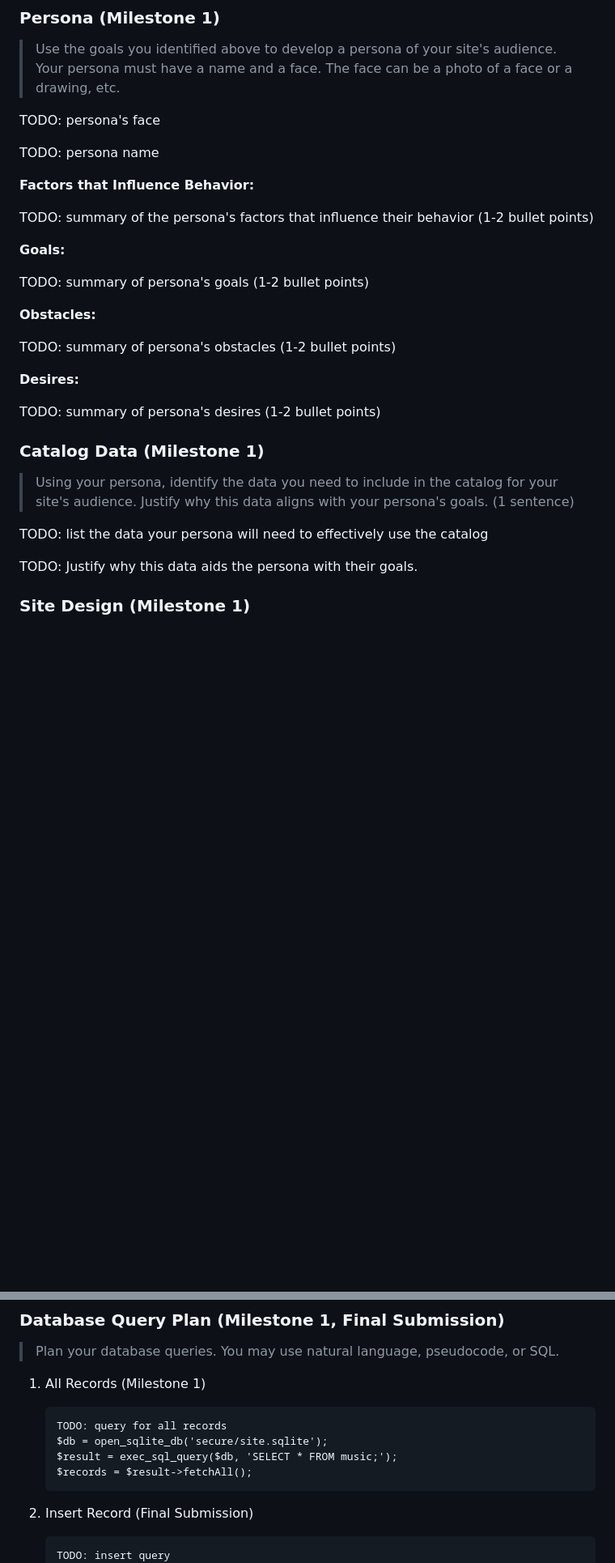
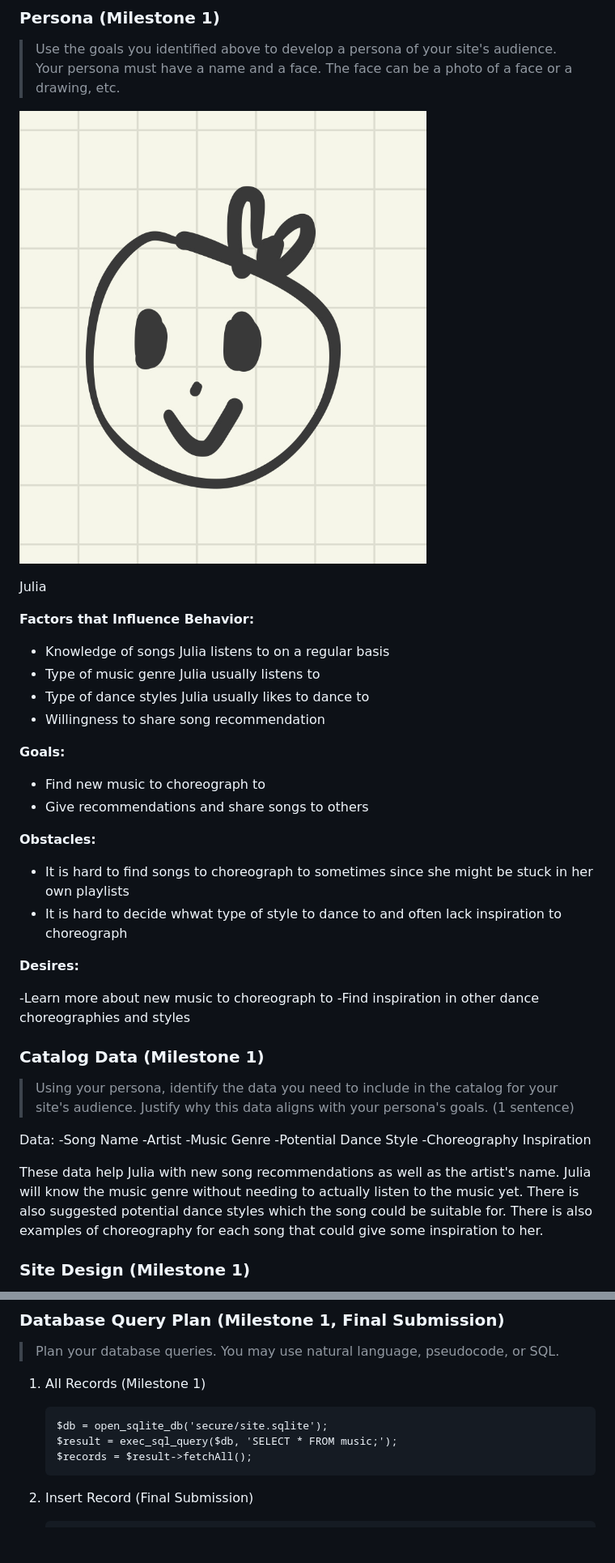
Before and after one commit to marymanruzhang/dance-song-rec-table, a Markdown page: design-plan/design-journey.md, 2 parts joined by grey strips. Shown: that part at 81% size. GitHub-like rendering; pictures changed too: design-plan/persona.jpg (added); blank space fills up the shorter version.

````diff
--- a/design-plan/design-journey.md
+++ b/design-plan/design-journey.md
@@ -72,36 +68,46 @@ I think that a desktop view would make more sense since it would give a more ful
 > Use the goals you identified above to develop a persona of your site's audience.
 > Your persona must have a name and a face. The face can be a photo of a face or a drawing, etc.
 
-TODO: persona's face
+![persona](/design-plan/persona.jpg)
 
-TODO: persona name
+Julia
 
 **Factors that Influence Behavior:**
 
-TODO: summary of the persona's factors that influence their behavior (1-2 bullet points)
+- Knowledge of songs Julia listens to on a regular basis
+- Type of music genre Julia usually listens to
+- Type of dance styles Julia usually likes to dance to
+- Willingness to share song recommendation
 
 **Goals:**
 
-TODO: summary of persona's goals (1-2 bullet points)
+- Find new music to choreograph to
+- Give recommendations and share songs to others
+
 
 **Obstacles:**
 
-TODO: summary of persona's obstacles (1-2 bullet points)
+- It is hard to find songs to choreograph to sometimes since she might be stuck in her own playlists
+- It is hard to decide whwat type of style to dance to and often lack inspiration to choreograph
 
 **Desires:**
 
-TODO: summary of persona's desires (1-2 bullet points)
+-Learn more about new music to choreograph to
+-Find inspiration in other dance choreographies and styles
 
 
 ### Catalog Data (Milestone 1)
 > Using your persona, identify the data you need to include in the catalog for your site's audience.
 > Justify why this data aligns with your persona's goals. (1 sentence)
 
-TODO: list the data your persona will need to effectively use the catalog
+Data:
+    -Song Name
+    -Artist
+    -Music Genre
+    -Potential Dance Style
+    -Choreography Inspiration
 
-
-TODO: Justify why this data aids the persona with their goals.
-
+These data help Julia with new song recommendations as well as the artist's name. Julia will know the music genre without needing to actually listen to the music yet. There is also suggested potential dance styles which the song could be suitable for. There is also examples of choreography for each song that could give some inspiration to her.
 
 
 ### Site Design (Milestone 1)
@@ -150,7 +156,6 @@ Table: music
 1. All Records (Milestone 1)
 
     ```
-    TODO: query for all records
     $db = open_sqlite_db('secure/site.sqlite');
     $result = exec_sql_query($db, 'SELECT * FROM music;');
     $records = $result->fetchAll();
@@ -159,7 +164,6 @@ Table: music
 1. Insert Record (Final Submission)
 
     ```
-    TODO: insert query
      foreach ($records as $record) { ?>
         <tr>
           <td><?php echo htmlspecialchars( $record['name'] ); ?></td>
````
Also changed, not shown: other parts of design-plan/design-journey.md (+7 -11 lines), design-plan/sketch.jpg (added), 5 other files.
